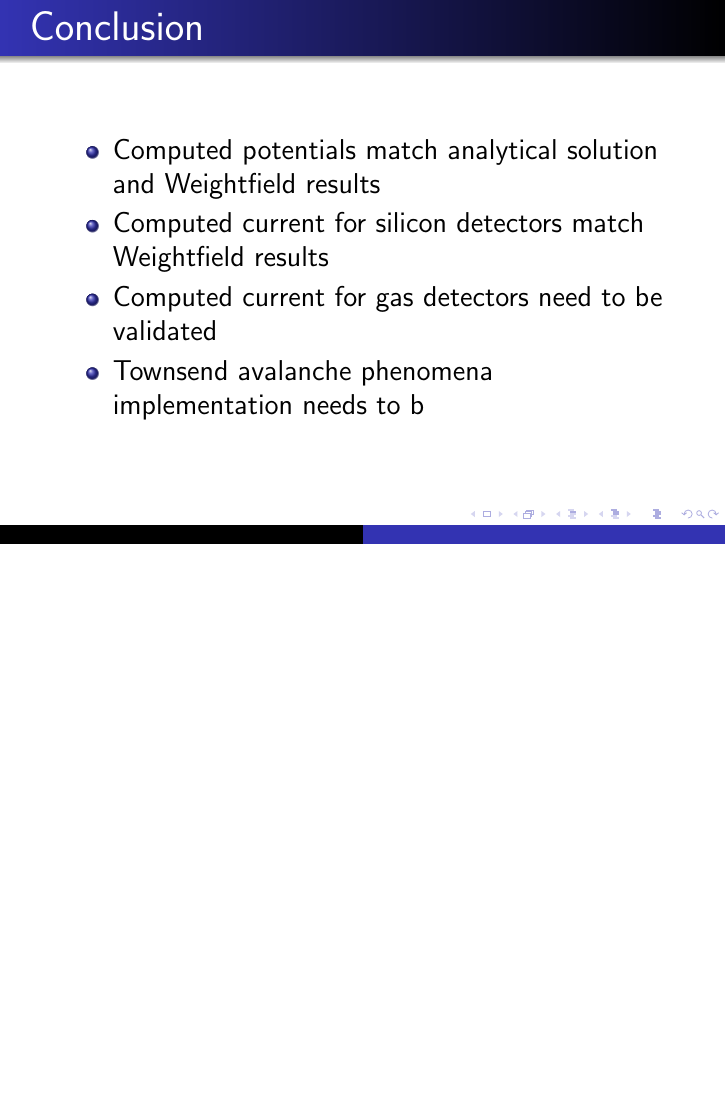
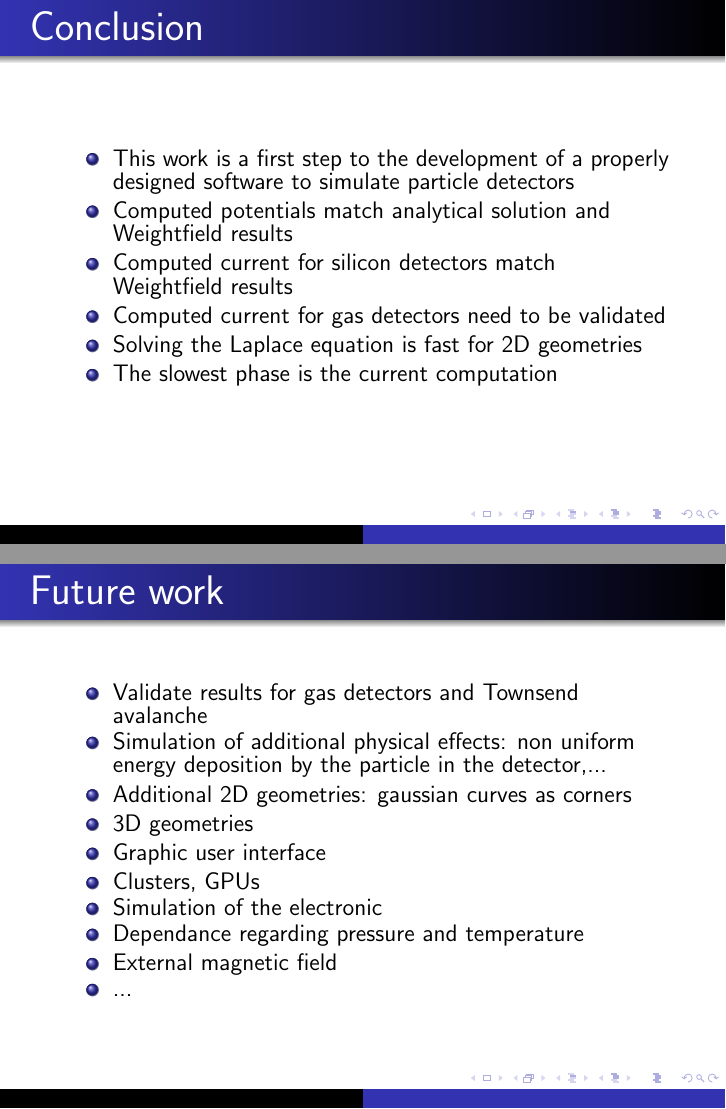
Before and after one commit to aschils/pdetect, LaTeX slides (slides/slides.tex): page 31 of 38 before the commit and pages 31 and 32 of 39 after it, the two joined at a grey line, the shorter picture padded with empty space. Compiled offline with pdfLaTeX.

Commit message:
conclusion and future work

```diff
--- a/slides/slides.tex
+++ b/slides/slides.tex
@@ -991,13 +991,42 @@ cell with $\mathcal{O}(\log(n))$ time complexity
   \frametitle{Conclusion}
   %\framesubtitle{Computing the current: quickly access $\vec{E}$ and $\vec{E}_w$}
 
+  \fontsize{13pt}{7.2}\selectfont
+
+
 \begin{itemize}
+  \item This work is a first step to the development of a properly designed
+	software to simulate particle detectors
   \item Computed potentials match analytical solution and Weightfield results
   \item Computed current for silicon detectors match Weightfield results
   \item Computed current for gas detectors need to be validated
-  \item Townsend avalanche phenomena implementation needs to b
+  \item Solving the Laplace equation is fast for 2D geometries
+  \item The slowest phase is the current computation
 \end{itemize}
 
+
+\end{frame}
+
+\begin{frame}
+  \frametitle{Future work}
+  %\framesubtitle{Computing the current: quickly access $\vec{E}$ and $\vec{E}_w$}
+
+  \fontsize{13pt}{10}\selectfont
+
+
+  \begin{itemize}
+    \item Validate results for gas detectors and Townsend avalanche
+    \item Simulation of additional physical effects: non uniform energy deposition by the
+    particle in the detector,...
+    \item Additional 2D geometries: gaussian curves as corners
+    \item 3D geometries
+    \item Graphic user interface
+    \item Clusters, GPUs
+    \item Simulation of the electronic
+    \item Dependance regarding pressure and temperature
+    \item External magnetic field
+    \item ...
+  \end{itemize}
 
 \end{frame}
 
```
Also changed, not shown: slides/slides.tex (6 more changed lines).
